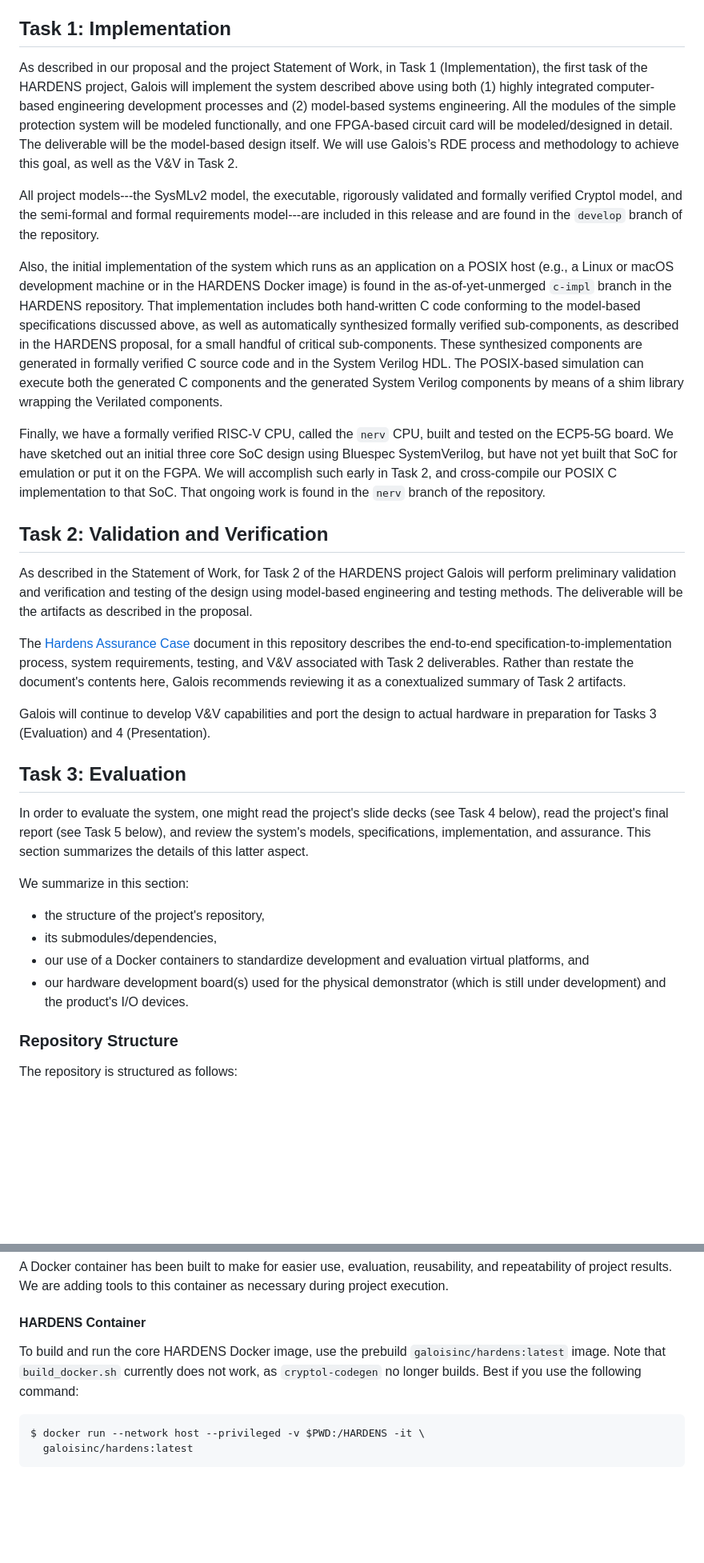
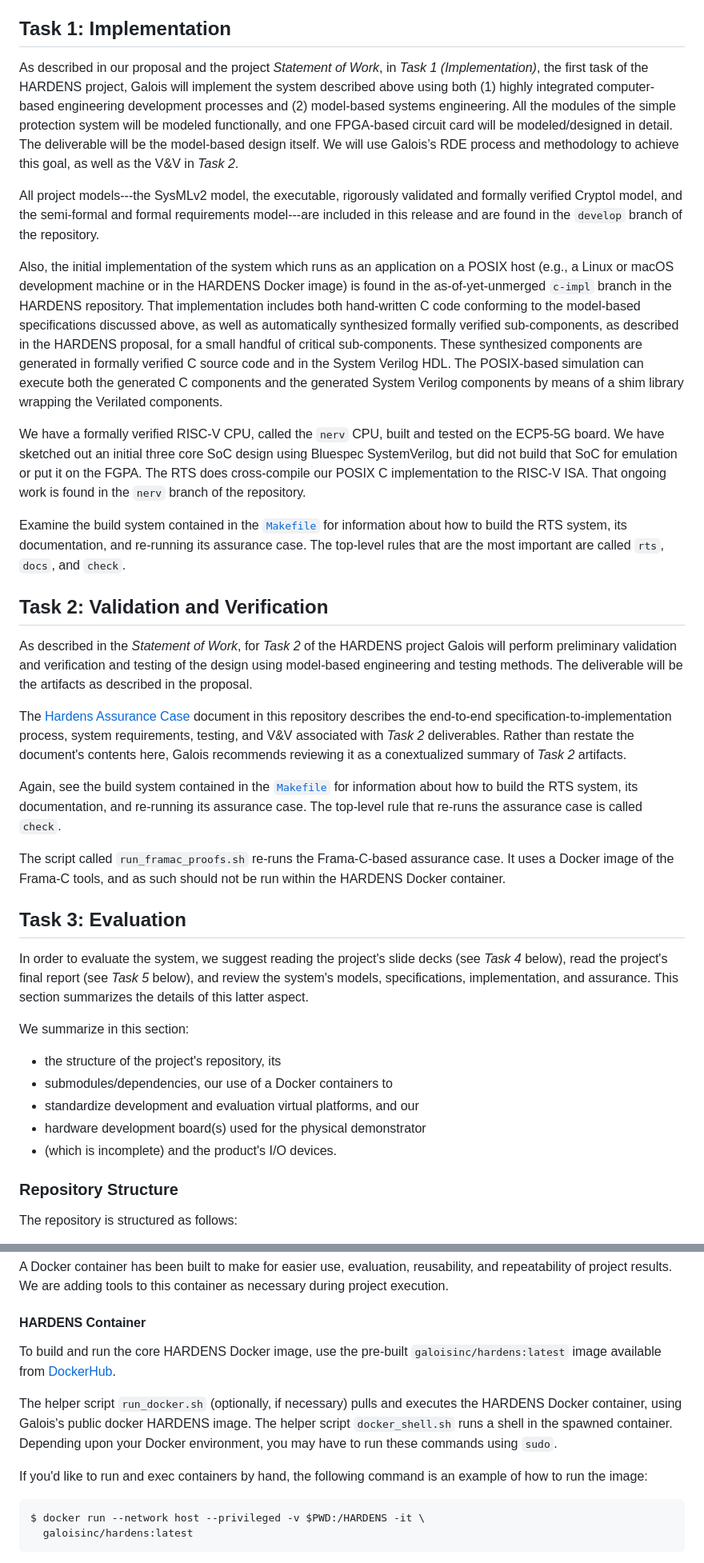
Before and after one commit to GaloisInc/HARDENS, a Markdown page: README.md, 2 parts joined by grey strips. Shown at 80% size. Rendered like a GitHub page; blank space fills up the shorter version.

Commit message:
Large update to reflect the current state of the demonstrator.

````diff
--- a/README.md
+++ b/README.md
@@ -178,15 +178,15 @@ assurance:
 
 ## Task 1: Implementation
 
-As described in our proposal and the project Statement of Work, in
-Task 1 (Implementation), the first task of the HARDENS project, Galois
-will implement the system described above using both (1) highly
+As described in our proposal and the project *Statement of Work*, in
+*Task 1 (Implementation)*, the first task of the HARDENS project,
+Galois will implement the system described above using both (1) highly
 integrated computer-based engineering development processes and (2)
 model-based systems engineering.  All the modules of the simple
 protection system will be modeled functionally, and one FPGA-based
 circuit card will be modeled/designed in detail. The deliverable will
 be the model-based design itself. We will use Galois’s RDE process and
-methodology to achieve this goal, as well as the V&V in Task 2.
+methodology to achieve this goal, as well as the V&V in *Task 2*.
 
 All project models---the SysMLv2 model, the executable, rigorously
 validated and formally verified Cryptol model, and the semi-formal and
@@ -207,17 +207,21 @@ can execute both the generated C components and the generated System
 Verilog components by means of a shim library wrapping the Verilated
 components.
 
-Finally, we have a formally verified RISC-V CPU, called the `nerv`
-CPU, built and tested on the ECP5-5G board.  We have sketched out
-an initial three core SoC design using Bluespec SystemVerilog, but
-have not yet built that SoC for emulation or put it on the FGPA.  We
-will accomplish such early in Task 2, and cross-compile our POSIX C
-implementation to that SoC.  That ongoing work is found in the `nerv`
-branch of the repository.
+We have a formally verified RISC-V CPU, called the `nerv` CPU, built
+and tested on the ECP5-5G board.  We have sketched out an initial
+three core SoC design using Bluespec SystemVerilog, but did not build
+that SoC for emulation or put it on the FGPA.  The RTS does
+cross-compile our POSIX C implementation to the RISC-V ISA.  That
+ongoing work is found in the `nerv` branch of the repository.
+
+Examine the build system contained in the [`Makefile`](./Makefile) for
+information about how to build the RTS system, its documentation, and
+re-running its assurance case.  The top-level rules that are the most
+important are called `rts`, `docs`, and `check`.
 
 ## Task 2: Validation and Verification
 
-As described in the Statement of Work, for Task 2 of the HARDENS
+As described in the *Statement of Work*, for *Task 2* of the HARDENS
 project Galois will perform preliminary validation and verification
 and testing of the design using model-based engineering and testing
 methods. The deliverable will be the artifacts as described in the
@@ -225,32 +229,35 @@ proposal.
 
 The [Hardens Assurance Case](./Assurance.md) document in this
 repository describes the end-to-end specification-to-implementation
-process, system requirements, testing, and V&V associated with Task 2
-deliverables. Rather than restate the document's contents here, Galois
-recommends reviewing it as a conextualized summary of Task 2
+process, system requirements, testing, and V&V associated with *Task
+2* deliverables. Rather than restate the document's contents here,
+Galois recommends reviewing it as a conextualized summary of *Task 2*
 artifacts.
 
-Galois will continue to develop V&V capabilities and port the design
-to actual hardware in preparation for Tasks 3 (Evaluation) and 4
-(Presentation).
+Again, see the build system contained in the [`Makefile`](./Makefile)
+for information about how to build the RTS system, its documentation,
+and re-running its assurance case.  The top-level rule that re-runs
+the assurance case is called `check`.
+
+The script called `run_framac_proofs.sh` re-runs the Frama-C-based
+assurance case.  It uses a Docker image of the Frama-C tools, and
+as such should not be run within the HARDENS Docker container.
 
 ## Task 3: Evaluation
 
-In order to evaluate the system, one might read the project's slide
-decks (see Task 4 below), read the project's final report (see Task 5
-below), and review the system's models, specifications,
+In order to evaluate the system, we suggest reading the project's
+slide decks (see *Task 4* below), read the project's final report (see
+*Task 5* below), and review the system's models, specifications,
 implementation, and assurance.  This section summarizes the details of
 this latter aspect.
 
 We summarize in this section:
 
- - the structure of the project's repository,
- - its submodules/dependencies,
- - our use of a Docker containers to standardize development and
-   evaluation virtual platforms, and
- - our hardware development board(s) used for the physical
-   demonstrator (which is still under development) and the product's
-   I/O devices.
+ - the structure of the project's repository, its
+ - submodules/dependencies, our use of a Docker containers to
+ - standardize development and evaluation virtual platforms, and our
+ - hardware development board(s) used for the physical demonstrator
+ - (which is incomplete) and the product's I/O devices.
 
 ### Repository Structure
 
@@ -285,7 +292,18 @@ tools to this container as necessary during project execution.
 
 #### HARDENS Container
 
-To build and run the core HARDENS Docker image, use the prebuild `galoisinc/hardens:latest` image. Note that `build_docker.sh` currently does not work, as `cryptol-codegen` no longer builds. Best if you use the following command:
+To build and run the core HARDENS Docker image, use the pre-built
+`galoisinc/hardens:latest` image available from
+[DockerHub](https://hub.docker.com).
+
+The helper script `run_docker.sh` (optionally, if necessary) pulls
+and executes the HARDENS Docker container, using Galois's public
+docker HARDENS image.  The helper script `docker_shell.sh` runs a
+shell in the spawned container.  Depending upon your Docker
+environment, you may have to run these commands using `sudo`.
+
+If you'd like to run and exec containers by hand, the following
+command is an example of how to run the image:
 
 ```
 $ docker run --network host --privileged -v $PWD:/HARDENS -it \
````
Also changed, not shown: other parts of README.md (+25 -10 lines).
